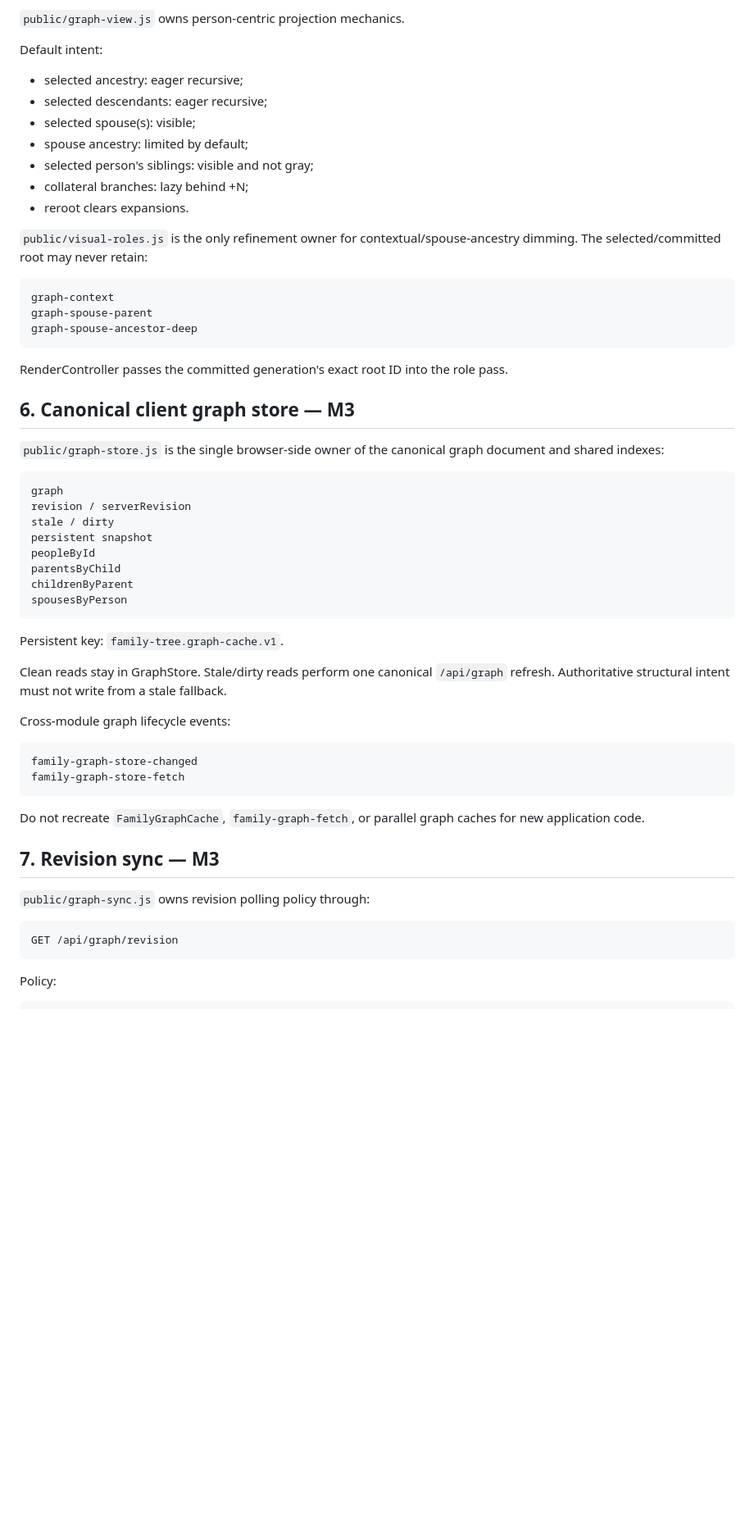
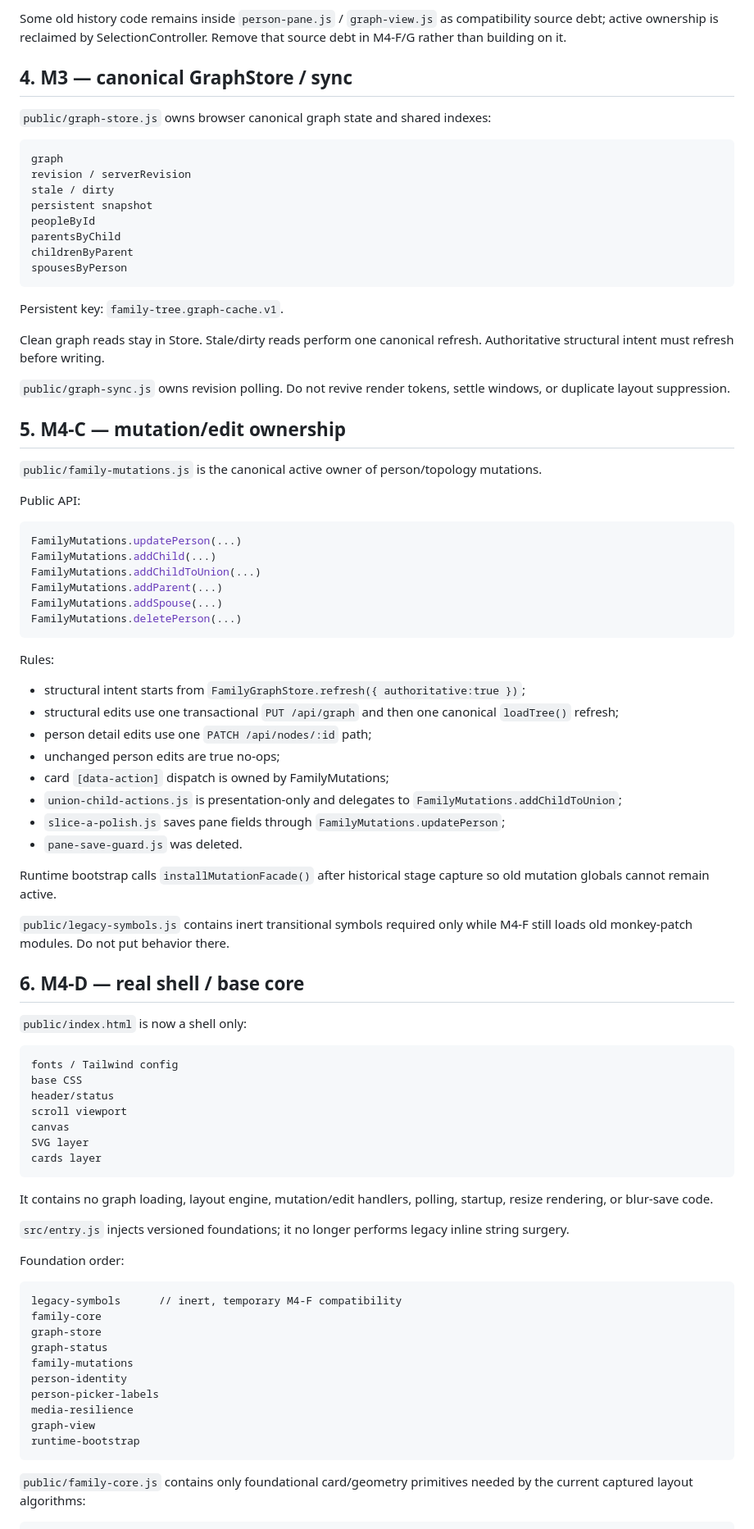
Before and after one commit to guybarnahum/family_tree, a Markdown page: AGENTS.md, the part around one of its changes. Shown at 82% size. Drawn GitHub-style; blank space fills up the shorter version.

````diff
--- a/AGENTS.md
+++ b/AGENTS.md
@@ -90,30 +67,9 @@ SelectionController selected ID
 
-`public/graph-view.js` owns person-centric projection mechanics.
+Some old history code remains inside `person-pane.js` / `graph-view.js` as compatibility source debt; active ownership is reclaimed by SelectionController. Remove that source debt in M4-F/G rather than building on it.
 
-Default intent:
+## 4. M3 — canonical GraphStore / sync
 
-- selected ancestry: eager recursive;
-- selected descendants: eager recursive;
-- selected spouse(s): visible;
-- spouse ancestry: limited by default;
-- selected person's siblings: visible and not gray;
-- collateral branches: lazy behind +N;
-- reroot clears expansions.
-
-`public/visual-roles.js` is the only refinement owner for contextual/spouse-ancestry dimming.
-The selected/committed root may never retain:
-
-```text
-graph-context
-graph-spouse-parent
-graph-spouse-ancestor-deep
-```
-
-RenderController passes the committed generation's exact root ID into the role pass.
-
-## 6. Canonical client graph store — M3
-
-`public/graph-store.js` is the single browser-side owner of the canonical graph document and shared indexes:
+`public/graph-store.js` owns browser canonical graph state and shared indexes:
 
 ```text
 graph
@@ -128,25 +84,73 @@ spousesByPerson
 
 Persistent key: `family-tree.graph-cache.v1`.
 
-Clean reads stay in GraphStore. Stale/dirty reads perform one canonical `/api/graph` refresh. Authoritative structural intent must not write from a stale fallback.
+Clean graph reads stay in Store. Stale/dirty reads perform one canonical refresh. Authoritative structural intent must refresh before writing.
 
-Cross-module graph lifecycle events:
+`public/graph-sync.js` owns revision polling. Do not revive render tokens, settle windows, or duplicate layout suppression.
+
+## 5. M4-C — mutation/edit ownership
+
+`public/family-mutations.js` is the canonical active owner of person/topology mutations.
+
+Public API:
+
+```js
+FamilyMutations.updatePerson(...)
+FamilyMutations.addChild(...)
+FamilyMutations.addChildToUnion(...)
+FamilyMutations.addParent(...)
+FamilyMutations.addSpouse(...)
+FamilyMutations.deletePerson(...)
+```
+
+Rules:
+
+- structural intent starts from `FamilyGraphStore.refresh({ authoritative:true })`;
+- structural edits use one transactional `PUT /api/graph` and then one canonical `loadTree()` refresh;
+- person detail edits use one `PATCH /api/nodes/:id` path;
+- unchanged person edits are true no-ops;
+- card `[data-action]` dispatch is owned by FamilyMutations;
+- `union-child-actions.js` is presentation-only and delegates to `FamilyMutations.addChildToUnion`;
+- `slice-a-polish.js` saves pane fields through `FamilyMutations.updatePerson`;
+- `pane-save-guard.js` was deleted.
+
+Runtime bootstrap calls `installMutationFacade()` after historical stage capture so old mutation globals cannot remain active.
+
+`public/legacy-symbols.js` contains inert transitional symbols required only while M4-F still loads old monkey-patch modules. Do not put behavior there.
+
+## 6. M4-D — real shell / base core
+
+`public/index.html` is now a shell only:
 
 ```text
-family-graph-store-changed
-family-graph-store-fetch
+fonts / Tailwind config
+base CSS
+header/status
+scroll viewport
+canvas
+SVG layer
+cards layer
 ```
 
-Do not recreate `FamilyGraphCache`, `family-graph-fetch`, or parallel graph caches for new application code.
+It contains no graph loading, layout engine, mutation/edit handlers, polling, startup, resize rendering, or blur-save code.
 
-## 7. Revision sync — M3
+`src/entry.js` injects versioned foundations; it no longer performs legacy inline string surgery.
 
-`public/graph-sync.js` owns revision polling policy through:
+Foundation order:
 
 ```text
-GET /api/graph/revision
+legacy-symbols      // inert, temporary M4-F compatibility
+family-core
+graph-store
+graph-status
+family-mutations
+person-identity
+person-picker-labels
+media-resilience
+graph-view
+runtime-bootstrap
 ```
 
-Policy:
+`public/family-core.js` contains only foundational card/geometry primitives needed by the current captured layout algorithms:
 
 ```text
````
Also changed, not shown: other parts of AGENTS.md (+100 -263 lines).
